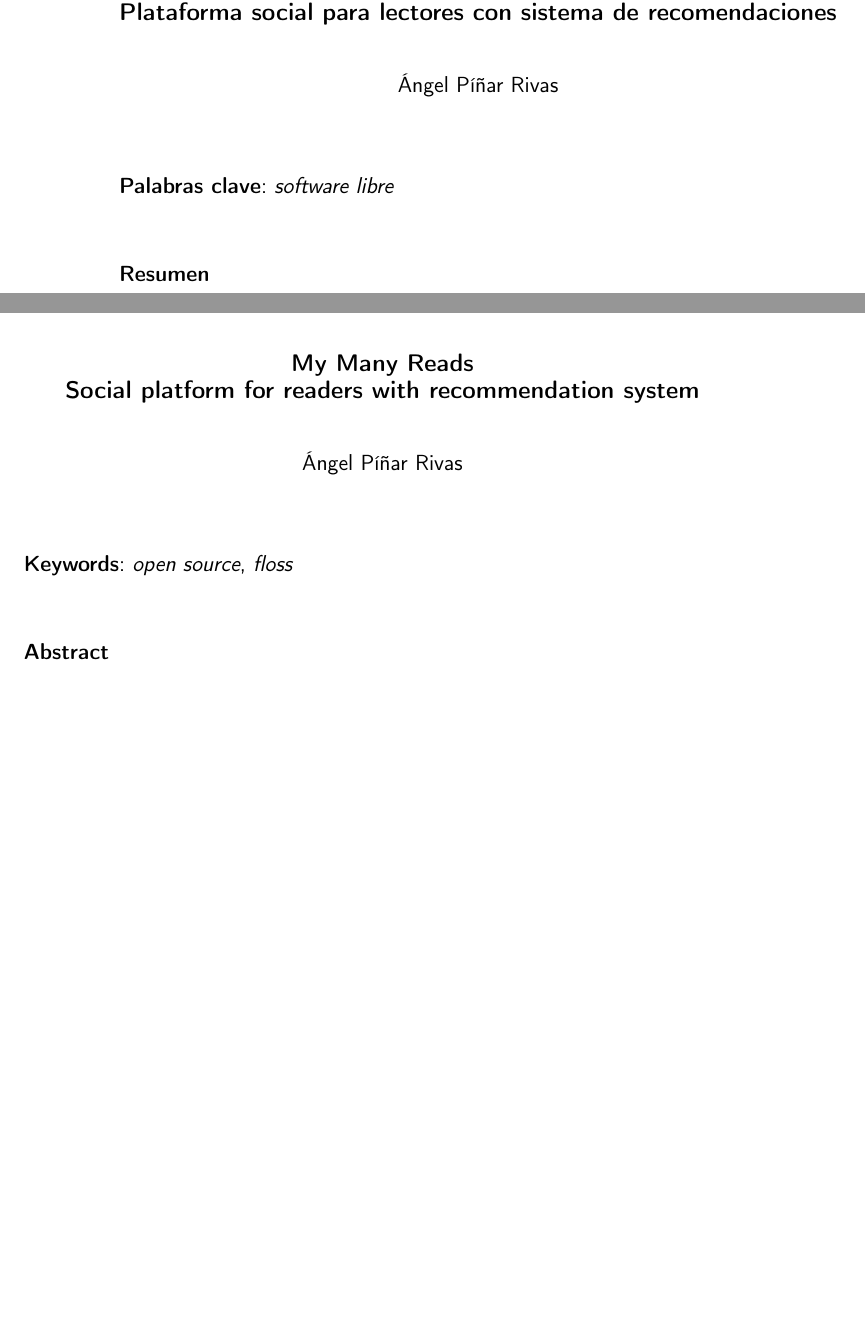
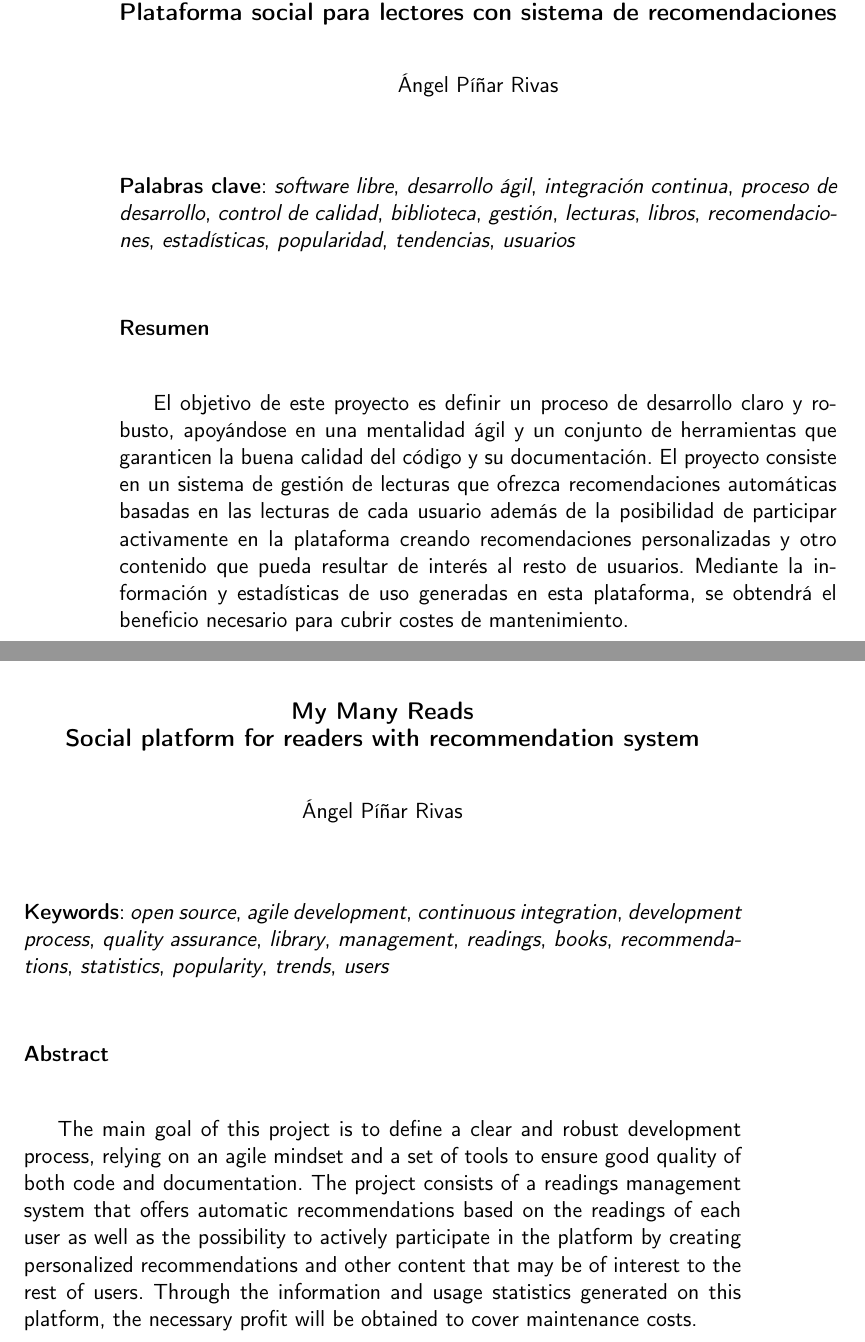
Before and after one commit to Anglepi/My-Many-Reads, a LaTeX book (docs/tex/proyecto.tex, which reads docs/tex/prefacios/prefacio.tex): two parts of pages 2 and 3 of 81, joined at a grey line, cut so that both start at the same text, the shorter picture padded with empty space. Compiled offline with pdfLaTeX.

Commit message:
#150 add abstract and keywords

```diff
--- a/docs/tex/prefacios/prefacio.tex
+++ b/docs/tex/prefacios/prefacio.tex
@@ -10,11 +10,12 @@
 %\vspace{0.7cm}
 
 \vspace{0.5cm}
-\noindent{\textbf{Palabras clave}: \textit{software libre}
+\noindent{\textbf{Palabras clave}: \textit{software libre}, \textit{desarrollo ágil}, \textit{integración continua}, \textit{proceso de desarrollo}, \textit{control de calidad}, \textit{biblioteca}, \textit{gestión}, \textit{lecturas}, \textit{libros}, \textit{recomendaciones}, \textit{estadísticas}, \textit{popularidad}, \textit{tendencias}, \textit{usuarios}
 \vspace{0.7cm}
 
 \noindent{\textbf{Resumen}\\
 
+El objetivo de este proyecto es definir un proceso de desarrollo claro y robusto, apoyándose en una mentalidad ágil y un conjunto de herramientas que garanticen la buena calidad del código y su documentación. El proyecto consiste en un sistema de gestión de lecturas que ofrezca recomendaciones automáticas basadas en las lecturas de cada usuario además de la posibilidad de participar activamente en la plataforma creando recomendaciones personalizadas y otro contenido que pueda resultar de interés al resto de usuarios. Mediante la información y estadísticas de uso generadas en esta plataforma, se obtendrá el beneficio necesario para cubrir costes de mantenimiento.
 
 \cleardoublepage
 
@@ -25,11 +26,12 @@
 	Ángel Píñar Rivas\\
 \end{center}
 \vspace{0.5cm}
-\noindent{\textbf{Keywords}: \textit{open source}, \textit{floss}
+\noindent{\textbf{Keywords}: \textit{open source}, \textit{agile development}, \textit{continuous integration}, \textit{development process}, \textit{quality assurance}, \textit{library}, \textit{management}, \textit{readings}, \textit{books}, \textit{recommendations}, \textit{statistics}, \textit{popularity}, \textit{trends}, \textit{users}
 \vspace{0.7cm}
 
 \noindent{\textbf{Abstract}\\
 
+The main goal of this project is to define a clear and robust development process, relying on an agile mindset and a set of tools to ensure good quality of both code and documentation. The project consists of a readings management system that offers automatic recommendations based on the readings of each user as well as the possibility to actively participate in the platform by creating personalized recommendations and other content that may be of interest to the rest of users. Through the information and usage statistics generated on this platform, the necessary profit will be obtained to cover maintenance costs.
 
 \cleardoublepage
 
```
